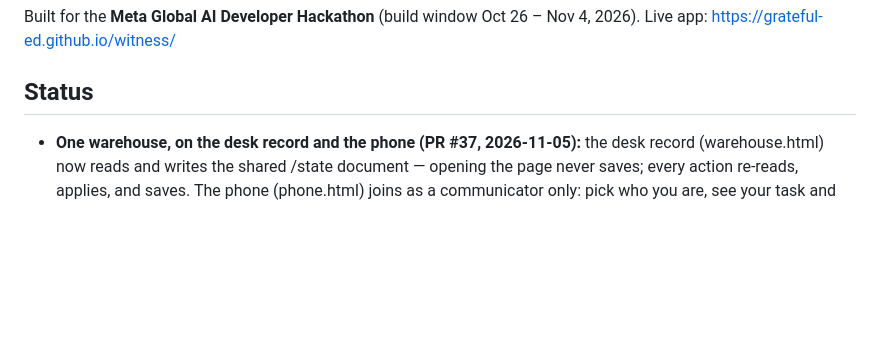
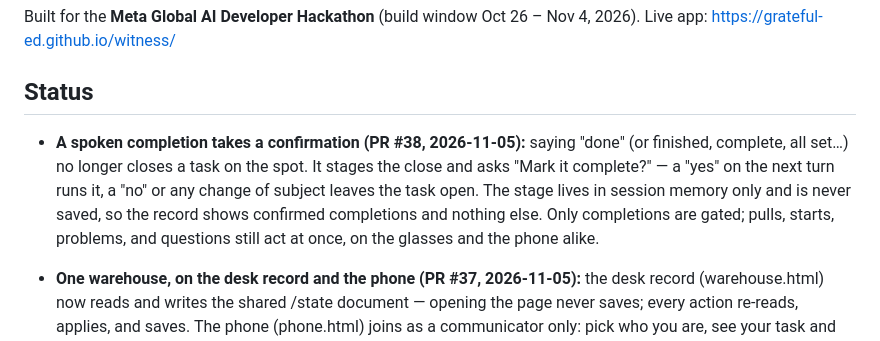
Before and after one commit to Grateful-Ed/witness, a Markdown page: README.md, the part around the change. Drawn GitHub-style; blank space fills up the shorter version.

Commit message:
docs: README status — completion confirmation live (PR #38)

```diff
--- a/README.md
+++ b/README.md
@@ -51,6 +51,8 @@ Built for the **Meta Global AI Developer Hackathon** (build window Oct 26 – No
 
 ## Status
 
+- **A spoken completion takes a confirmation (PR #38, 2026-11-05):** saying "done" (or finished, complete, all set…) no longer closes a task on the spot. It stages the close and asks "Mark it complete?" — a "yes" on the next turn runs it, a "no" or any change of subject leaves the task open. The stage lives in session memory only and is never saved, so the record shows confirmed completions and nothing else. Only completions are gated; pulls, starts, problems, and questions still act at once, on the glasses and the phone alike.
+
 - **One warehouse, on the desk record and the phone (PR #37, 2026-11-05):** the desk record (warehouse.html) now reads and writes the shared /state document — opening the page never saves; every action re-reads, applies, and saves. The phone (phone.html) joins as a communicator only: pick who you are, see your task and bin, hold to talk or type (a spoken "done" still closes the task), ask the building, and capture a photo whose flags save to the record — the photo itself is never stored. The kitchen world is untouched and keeps its own fresh-every-open state.
 
 - **SAM 3.1 evidence toggle (PR #36, 2026-11-05):** Step 2's photo scan gains an opt-in switch (default off; off is exactly the previous flow). On, SAM 3.1 segments the sheet in parallel for cartons, labels, damage and torn wrap: boxes are drawn over the sheet, counts and located damage ride into the comparison as photo evidence (never verdicts), and the saved record carries the boxes. The image travels to the model as a data URL — the upstream will not fetch this site's URLs. Verified live in production on Load B (102 cartons outlined).
```
